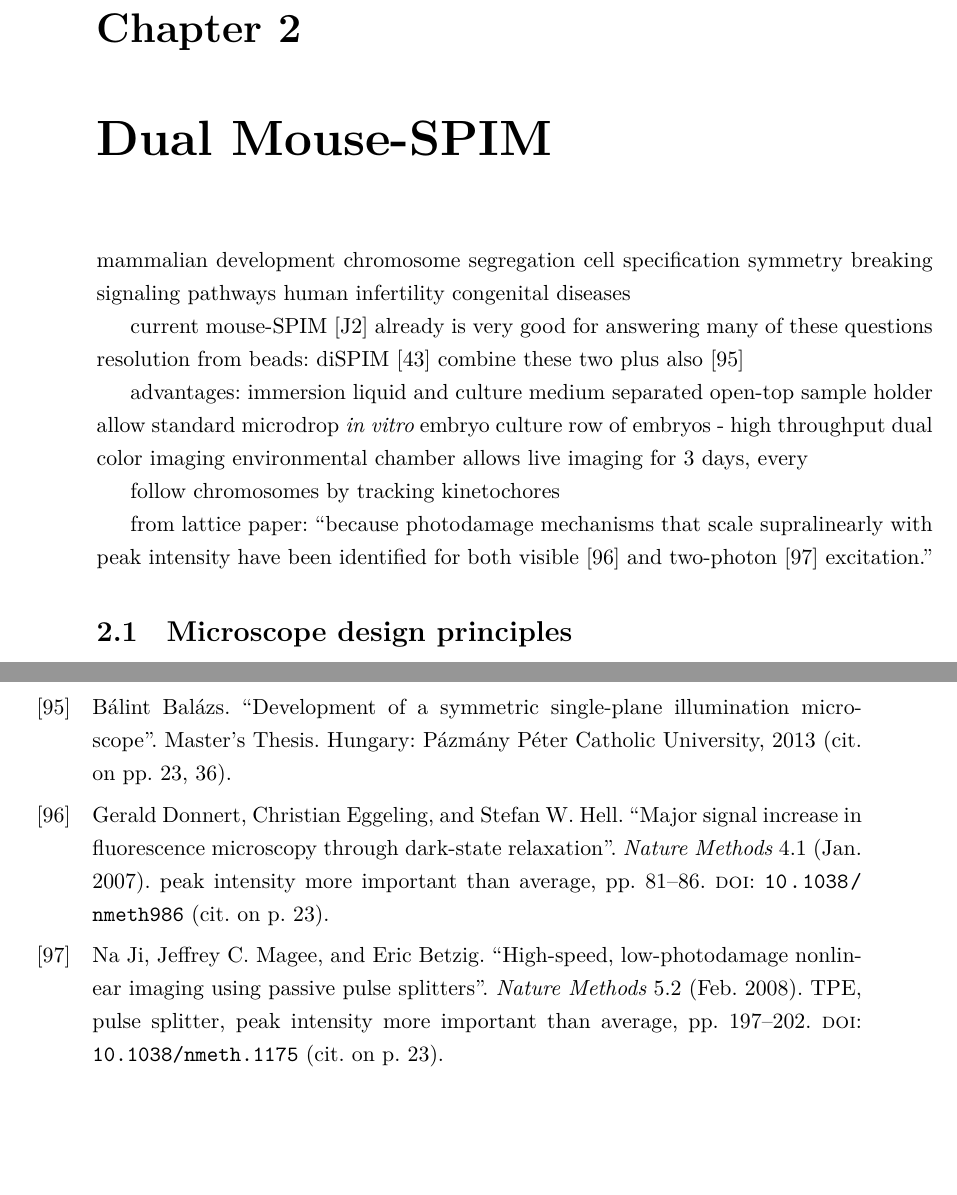
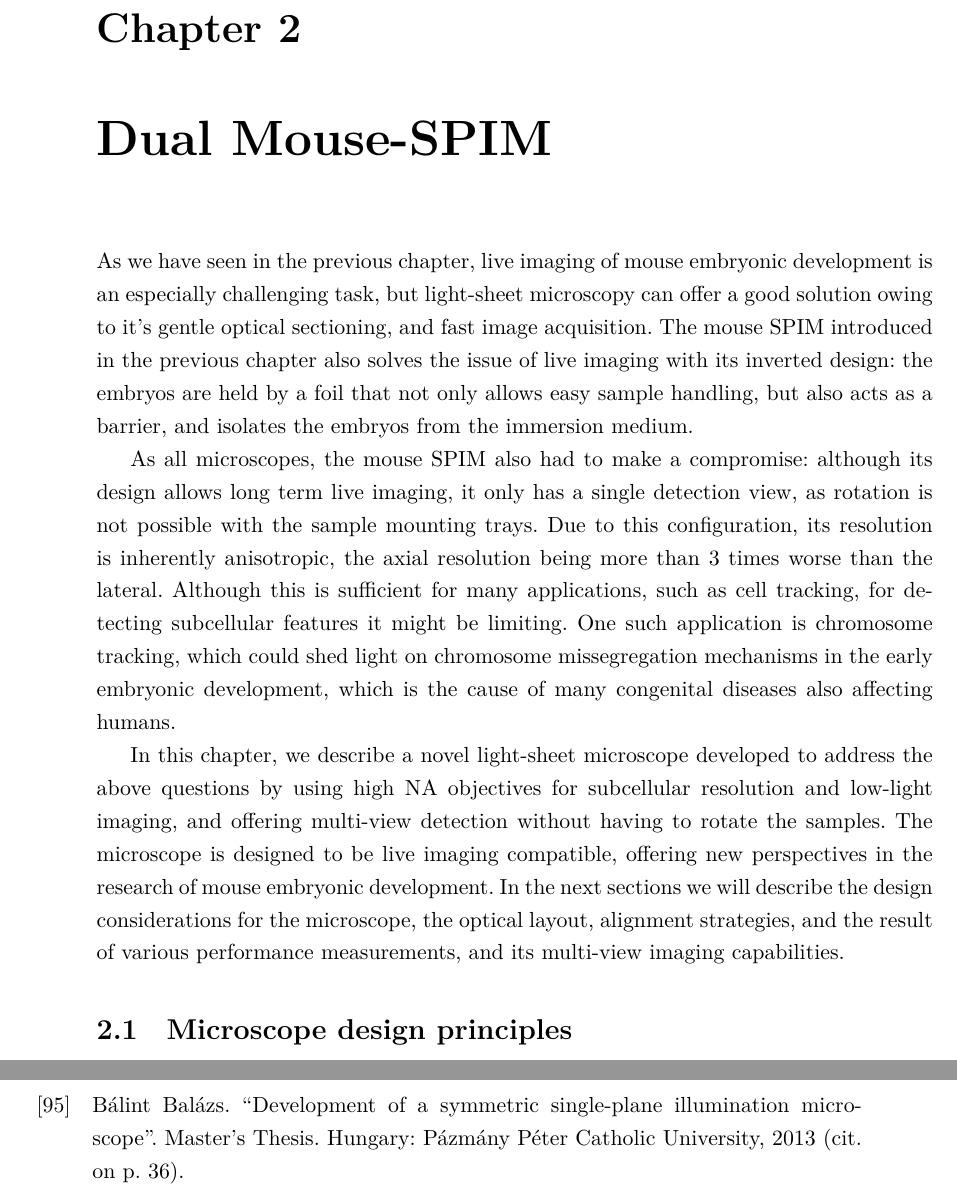
Before and after one commit to balintbalazs/thesis, a LaTeX thesis (dissertation_BB.tex, which reads 2_DualMouse.tex): two parts of pages 35 and 100 of 106 before the commit and two parts of pages 35 and 100 of 105 after it, joined at a grey line, cut so that both start at the same text, the shorter picture padded with empty space. Compiled offline with XeLaTeX.

Commit message:
addded intro to chapter 2

```diff
--- a/2_DualMouse.tex
+++ b/2_DualMouse.tex
@@ -12,39 +12,45 @@
 \graphicspath{{./figures/2_DualMouse/}}
 
 % \section{Challenges in imaging mouse pre-implantation development}
-  mammalian development
-  chromosome segregation
-  cell specification
-  symmetry breaking
-  signaling pathways
-  human infertility
-  congenital diseases
+  % mammalian development
+  % chromosome segregation
+  % cell specification
+  % symmetry breaking
+  % signaling pathways
+  % human infertility
+  % congenital diseases
 
-  current mouse-SPIM \cite{strnad_inverted_2016} already is very good for answering many of these questions
-  resolution from beads:
-  diSPIM \cite{wu_spatially_2013}
-  combine these two
-  plus also \cite{balazs_development_2013}
+  % current mouse-SPIM \cite{strnad_inverted_2016} already is very good for answering many of these questions
+  % resolution from beads:
+  % diSPIM \cite{wu_spatially_2013}
+  % combine these two
+  % plus also \cite{balazs_development_2013}
 
-  advantages:
-    immersion liquid and culture medium separated
-    open-top sample holder allow standard microdrop \textit{in vitro} embryo culture
-    row of embryos - high throughput
-    dual color imaging
-    environmental chamber allows live imaging for 3 days, every
+  % advantages:
+  %   immersion liquid and culture medium separated
+  %   open-top sample holder allow standard microdrop \textit{in vitro} embryo culture
+  %   row of embryos - high throughput
+  %   dual color imaging
+  %   environmental chamber allows live imaging for 3 days, every
 
-  follow chromosomes by tracking kinetochores
+  % follow chromosomes by tracking kinetochores
 
-  from lattice paper: ``because photodamage mechanisms that scale supralinearly with peak intensity have been identified for both visible \cite{donnert_major_2007} and two-photon \cite{ji_high-speed_2008} excitation."
+  % from lattice paper: ``because photodamage mechanisms that scale supralinearly with peak intensity have been identified for both visible \cite{donnert_major_2007} and two-photon \cite{ji_high-speed_2008} excitation."
 
 
-  % ########  ########  ######  ####  ######   ##    ##
-  % ##     ## ##       ##    ##  ##  ##    ##  ###   ##
-  % ##     ## ##       ##        ##  ##        ####  ##
-  % ##     ## ######    ######   ##  ##   #### ## ## ##
-  % ##     ## ##             ##  ##  ##    ##  ##  ####
-  % ##     ## ##       ##    ##  ##  ##    ##  ##   ###
-  % ########  ########  ######  ####  ######   ##    ##
+  As we have seen in the previous chapter, live imaging of mouse embryonic development is an especially challenging task, but light-sheet microscopy can offer a good solution owing to it's gentle optical sectioning, and fast image acquisition. The mouse SPIM introduced in the previous chapter also solves the issue of live imaging with its inverted design: the embryos are held by a foil that not only allows easy sample handling, but also acts as a barrier, and isolates the embryos from the immersion medium.
+
+  As all microscopes, the mouse SPIM also had to make a compromise: although its design allows long term live imaging, it only has a single detection view, as rotation is not possible with the sample mounting trays. Due to this configuration, its resolution is inherently anisotropic, the axial resolution being more than 3 times worse than the lateral. Although this is sufficient for many applications, such as cell tracking, for detecting subcellular features it might be limiting. One such application is chromosome tracking, which could shed light on chromosome missegregation mechanisms in the early embryonic development, which is the cause of many congenital diseases also affecting humans.
+
+  In this chapter, we describe a novel light-sheet microscope developed to address the above questions by using high NA objectives for subcellular resolution and low-light imaging, and offering multi-view detection without having to rotate the samples. The microscope is designed to be live imaging compatible, offering new perspectives in the research of mouse embryonic development. In the next sections we will describe the design considerations for the microscope, the optical layout, alignment strategies, and the result of various performance measurements, and its multi-view imaging capabilities.
+
+  %#######  ########  ######  ####  ######   ##    ##
+  %#     ## ##       ##    ##  ##  ##    ##  ###   ##
+  %#     ## ##       ##        ##  ##        ####  ##
+  %#     ## ######    ######   ##  ##   #### ## ## ##
+  %#     ## ##             ##  ##  ##    ##  ##  ####
+  %#     ## ##       ##    ##  ##  ##    ##  ##   ###
+  %#######  ########  ######  ####  ######   ##    ##
 
 \section{Microscope design principles}
   In order to address the challenges outlined in the previous section, we propose a new light-sheet microscope design for imaging pre-implantation development at high resolution. The design is guided by the following requirements:
```
Also changed, not shown: appendix_c.tex (+1 -1 lines), figures/2_DualMouse/objectiveCloseup.pdf, 2_DualMouse.tex (42 more changed lines).
